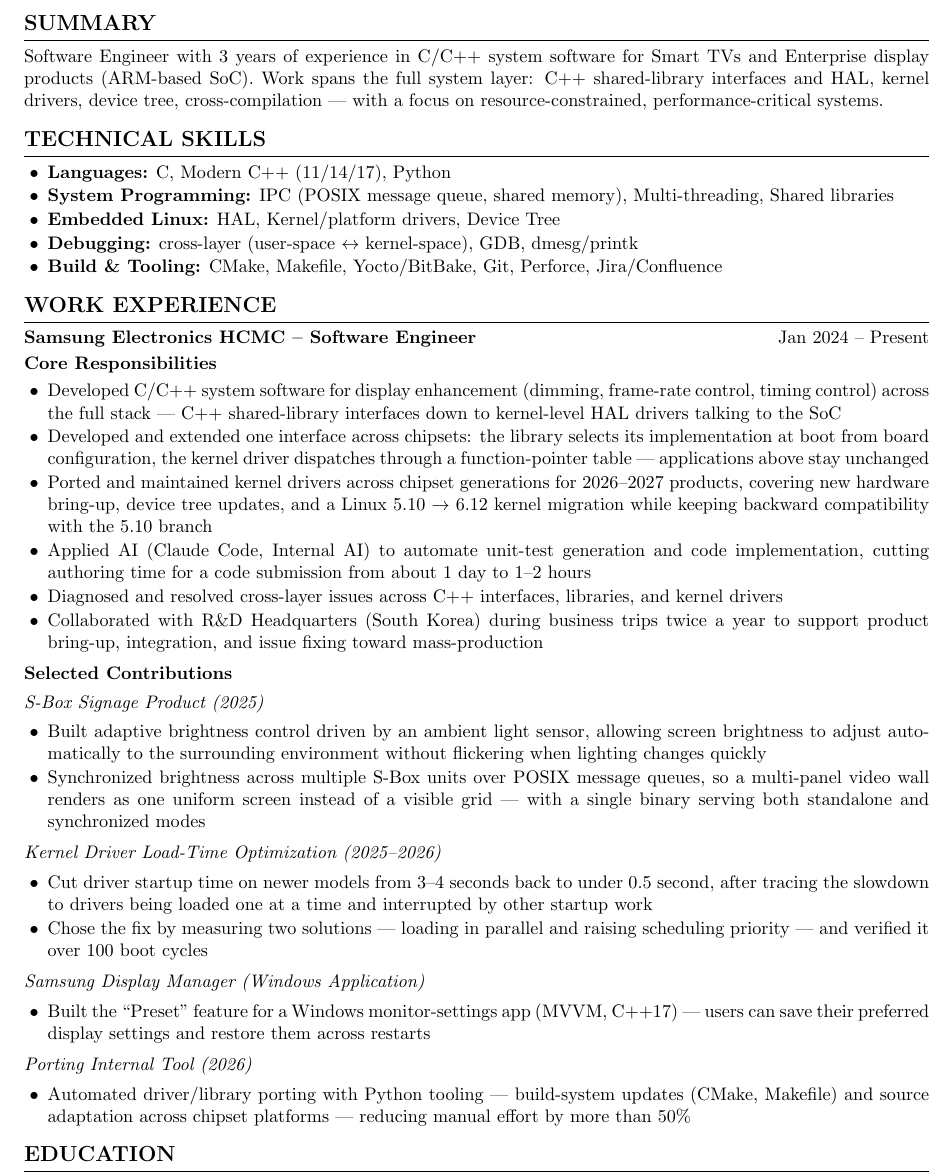
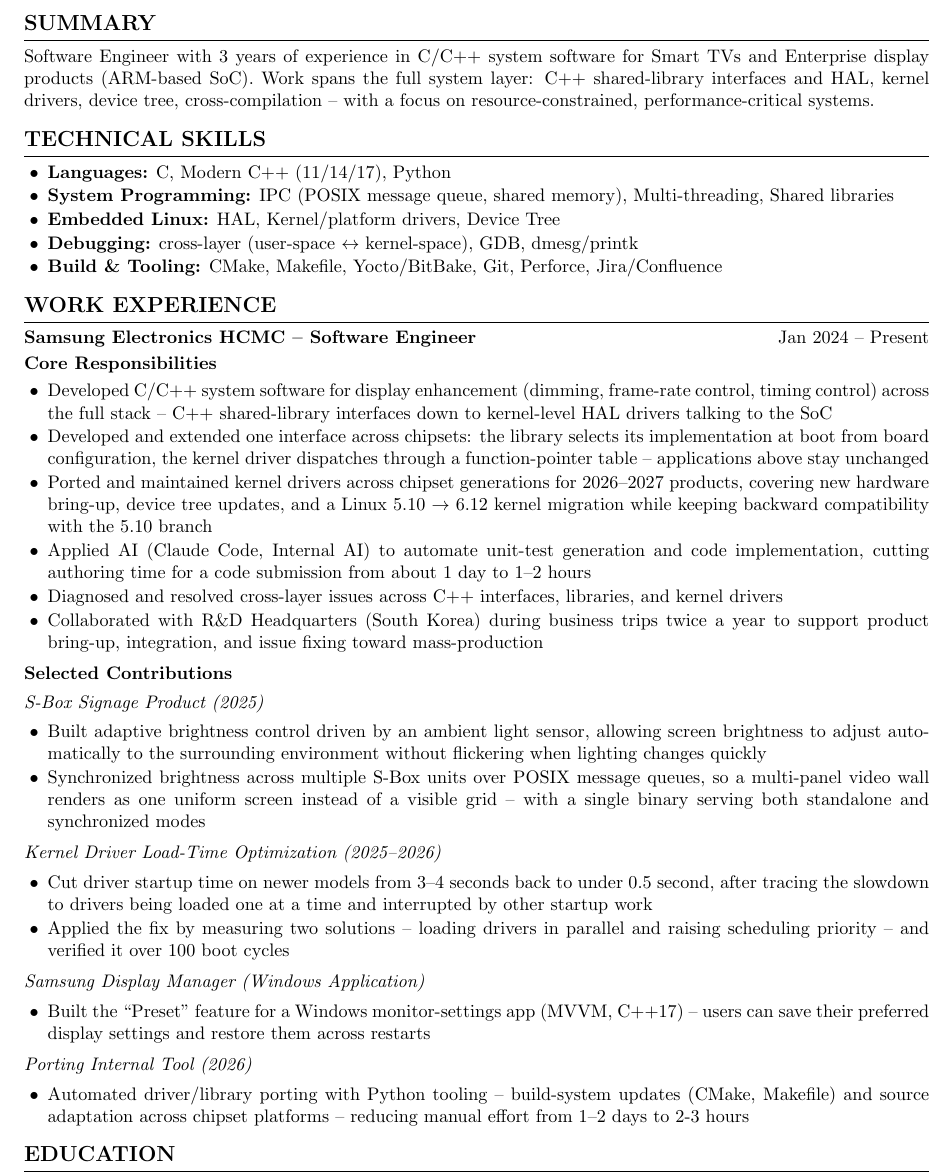
Before and after one commit to gia0901/Embedded-Knowledge, a LaTeX CV (RESUME_embedded_linux.tex): part of the page, cut so that both start at the same text. Compiled offline with pdfLaTeX.

Commit message:
05/09 update

```diff
--- a/RESUME_embedded_linux.tex
+++ b/RESUME_embedded_linux.tex
@@ -33,7 +33,7 @@
 
 \section*{SUMMARY}
 Software Engineer with 3 years of experience in C/C++ system software for Smart TVs and Enterprise display products (ARM-based SoC).
-Work spans the full system layer: C++ shared-library interfaces and HAL, kernel drivers, device tree, cross-compilation --- with a focus on
+Work spans the full system layer: C++ shared-library interfaces and HAL, kernel drivers, device tree, cross-compilation -- with a focus on
 resource-constrained, performance-critical systems.
 
 \section*{TECHNICAL SKILLS}
@@ -52,11 +52,11 @@
 \textbf{Core Responsibilities}
 \begin{itemize}
 \item Developed C/C++ system software for display enhancement (dimming, frame-rate control,
-      timing control) across the full stack --- C++ shared-library interfaces down to
+      timing control) across the full stack -- C++ shared-library interfaces down to
       kernel-level HAL drivers talking to the SoC
 \item Developed and extended one interface across chipsets: the library
       selects its implementation at boot from board configuration, the kernel driver
-      dispatches through a function-pointer table --- applications above stay unchanged
+      dispatches through a function-pointer table -- applications above stay unchanged
 \item Ported and maintained kernel drivers across chipset generations for 2026--2027 products, covering new hardware bring-up, device tree updates, and a Linux 5.10 $\rightarrow$ 6.12 kernel migration while keeping backward compatibility with the 5.10 branch
 \item Applied AI (Claude Code, Internal AI) to automate unit-test generation and code implementation, cutting authoring time for a code submission from about 1 day to 1--2 hours
 \item Diagnosed and resolved cross-layer issues across C++ interfaces, libraries, and kernel drivers
@@ -71,7 +71,7 @@
     \item Built adaptive brightness control driven by an ambient light sensor, allowing screen
       brightness to adjust automatically to the surrounding environment without flickering
       when lighting changes quickly
-    \item Synchronized brightness across multiple S-Box units over POSIX message queues, so a multi-panel video wall renders as one uniform screen instead of a visible grid --- with a single binary serving both standalone and synchronized modes
+    \item Synchronized brightness across multiple S-Box units over POSIX message queues, so a multi-panel video wall renders as one uniform screen instead of a visible grid -- with a single binary serving both standalone and synchronized modes
 \end{itemize}
 
 \project{Kernel Driver Load-Time Optimization (2025--2026)}
@@ -79,21 +79,21 @@
     \item Cut driver startup time on newer models from 3--4 seconds back to under
           0.5 second, after tracing the slowdown to drivers being loaded one at a time
           and interrupted by other startup work
-    \item Chose the fix by measuring two solutions --- loading in parallel and
-          raising scheduling priority --- and verified it over 100 boot cycles
+    \item Applied the fix by measuring two solutions -- loading drivers in parallel and
+          raising scheduling priority -- and verified it over 100 boot cycles
 \end{itemize}
 
 \project{Samsung Display Manager (Windows Application)}
 \begin{itemize}
-    \item Built the ``Preset'' feature for a Windows monitor-settings app (MVVM, C++17) ---
+    \item Built the ``Preset'' feature for a Windows monitor-settings app (MVVM, C++17) --
           users can save their preferred display settings and restore them across restarts
 \end{itemize}
 
 \project{Porting Internal Tool (2026)}
 \begin{itemize}
-    \item Automated driver/library porting with Python tooling --- build-system updates
-          (CMake, Makefile) and source adaptation across chipset platforms ---
-          reducing manual effort by more than 50\%
+    \item Automated driver/library porting with Python tooling -- build-system updates
+          (CMake, Makefile) and source adaptation across chipset platforms --
+          reducing manual effort from 1--2 days to 2-3 hours
 \end{itemize}
 
 \section*{EDUCATION}
```
Also changed, not shown: 1 other file.
